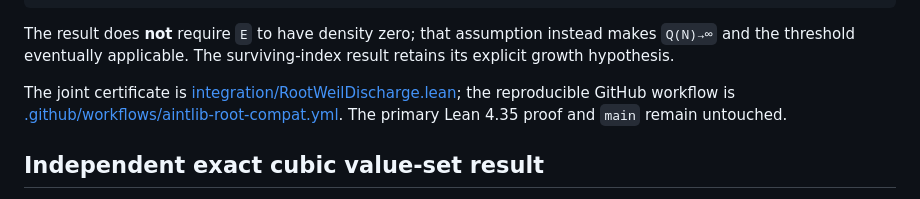
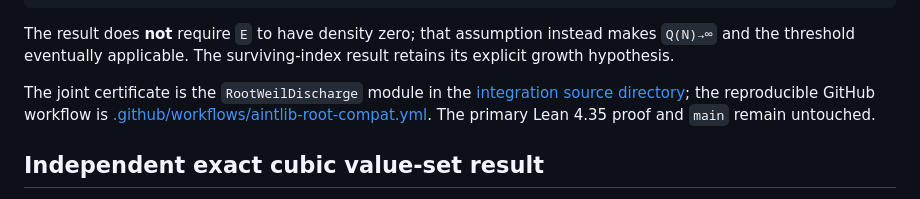
Before and after one commit to pczerkas/sparse-deletion-lean, a Markdown page: README.md, the part around the change. Rendered like a GitHub page.

Commit message:
Fix documentation link for root CI validator

```diff
--- a/README.md
+++ b/README.md
@@ -372,8 +372,8 @@ assumption instead makes `Q(N)→∞` and the threshold eventually
 applicable. The surviving-index result retains its explicit growth
 hypothesis.
 
-The joint certificate is
-[integration/RootWeilDischarge.lean](integration/RootWeilDischarge.lean);
+The joint certificate is the `RootWeilDischarge` module in the
+[integration source directory](integration/);
 the reproducible GitHub workflow is
 [.github/workflows/aintlib-root-compat.yml](.github/workflows/aintlib-root-compat.yml).
 The primary Lean 4.35 proof and `main` remain untouched.
```
